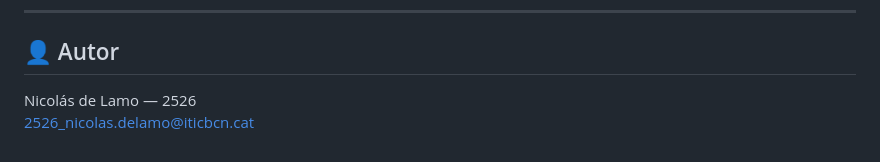
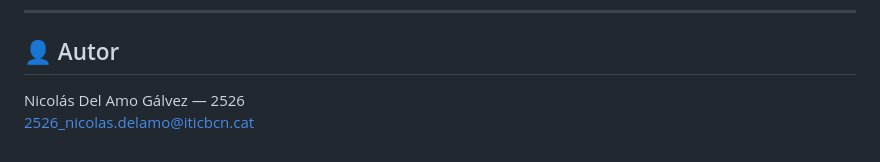
Before and after one commit to 2526nicolasdelamogalvez/DIW_Maquetacio, a Markdown page: README.md, the part around the change. Rendered like a GitHub page.

Commit message:
readme definitiu

```diff
--- a/README.md
+++ b/README.md
@@ -125,5 +125,5 @@ Tots els canvis d'aquesta pràctica s'han desenvolupat a la branca **`multimedia
 
 ## 👤 Autor
 
-Nicolás de Lamo — 2526
+Nicolás Del Amo Gálvez — 2526
 [2526_nicolas.delamo@iticbcn.cat](mailto:2526_nicolas.delamo@iticbcn.cat)
```
